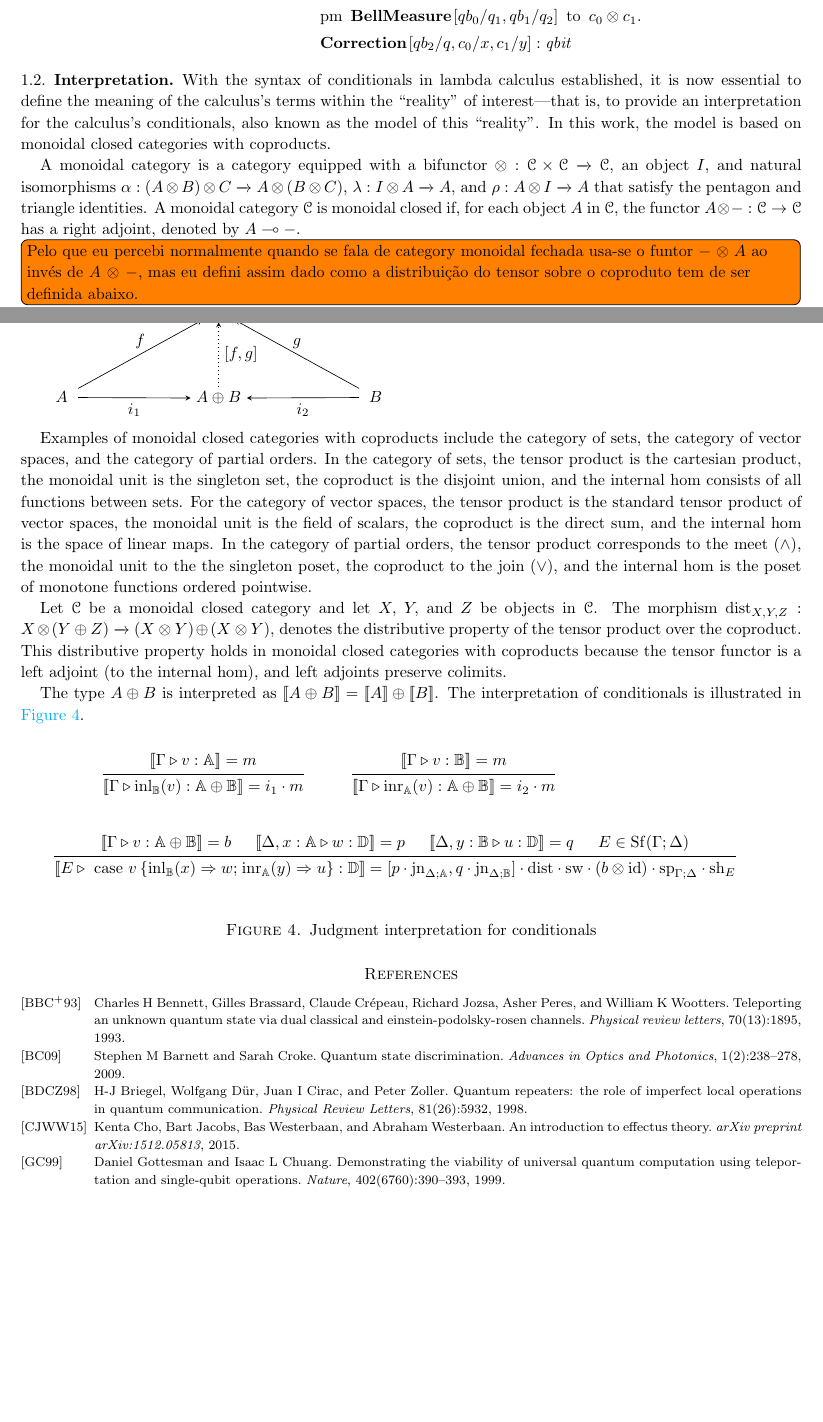
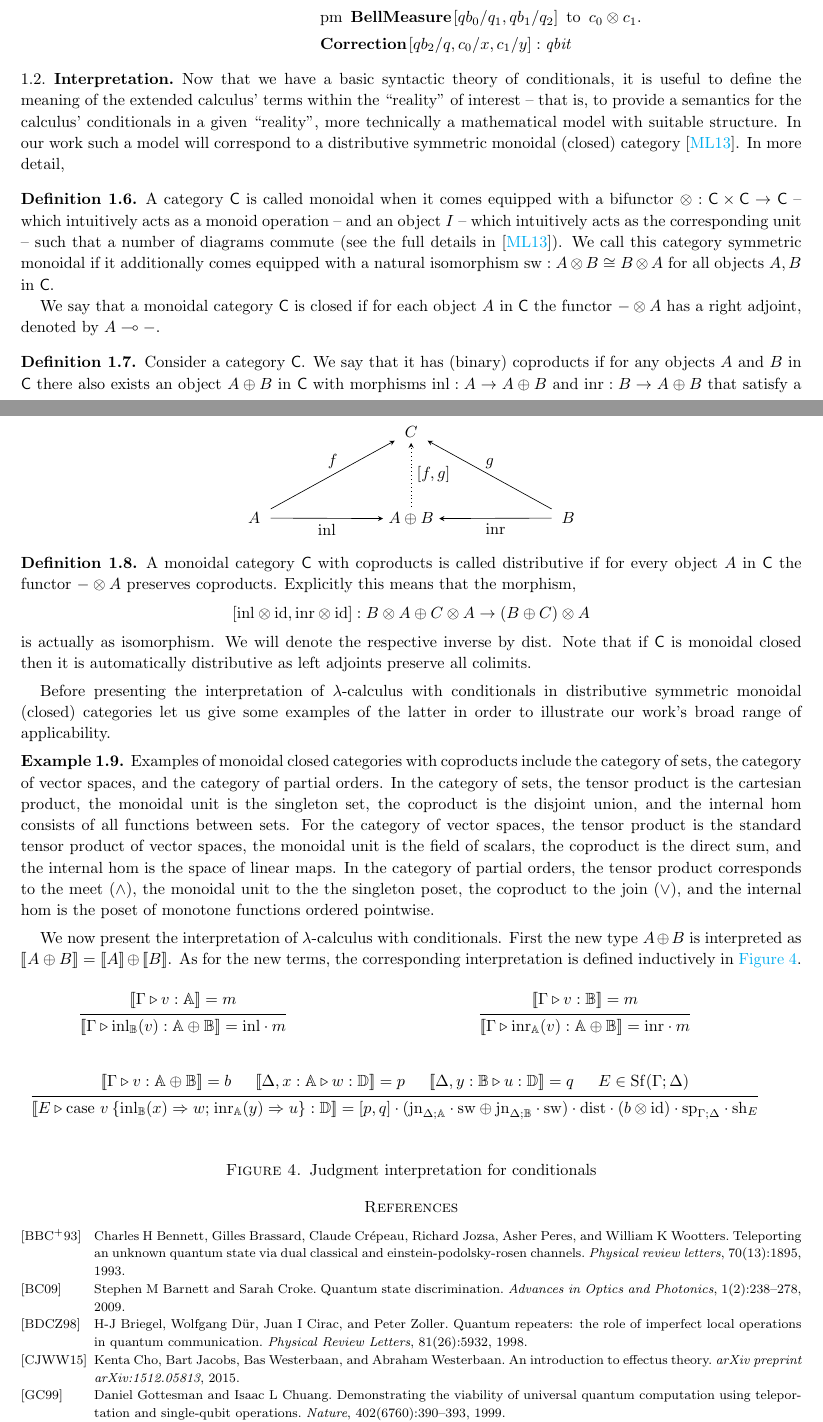
Before and after one commit to BrunaMSalgado/Msc_Bruna_23-24, a LaTeX paper (notas/notes.tex, which reads notas/macros.tex): two parts of pages 3 and 4 of 4, joined at a grey line, cut so that both start at the same text, the shorter picture padded with empty space. Compiled offline with pdfLaTeX.

Commit message:
more small corrections

```diff
--- a/notas/macros.tex
+++ b/notas/macros.tex
@@ -119,6 +120,8 @@
 \newcommand{\const}[1]{\underline{#1}}
 \newcommand{\comp}{\cdot}
 \newcommand{\id}{\mathrm{id}}
+\newcommand{\sw}{\mathrm{sw}}
+\newcommand{\dist}{\mathrm{dist}}
 \newcommand{\unfold}{\mathrm{unfold}}
 \newcommand{\fold}{\mathrm{fold}}
 %% Factorisations
--- a/notas/notes.tex
+++ b/notas/notes.tex
@@ -5,6 +5,7 @@
 \usepackage{mathrsfs}
 \usepackage{amsmath}
 \usepackage{amsfonts}
+\usepackage{mathrsfs}
 \usepackage{amssymb}
 \usepackage{stmaryrd}
 \usepackage{graphicx}
@@ -414,12 +415,35 @@ teleportation procedure in $\lambda$-calculus as follows:
 
  \subsection{Interpretation}
 
-With the syntax of conditionals in lambda calculus established, it is now essential to define the meaning of the calculus's terms within the ``reality'' of interest—that is, to provide an interpretation for the calculus's conditionals, also known as the model of this ``reality''. In this work, the model is based on monoidal closed categories with coproducts.
+Now that we have a basic syntactic theory of conditionals, it is useful to
+define the meaning of the extended calculus' terms within the ``reality'' of
+interest -- that is, to provide a semantics for the calculus' conditionals in a
+given ``reality", more technically a mathematical model with suitable
+structure. In our work such a model will correspond to a distributive symmetric
+monoidal (closed) category~\cite{maclane13}. In more detail,
+\begin{definition}
+        A category $\catC$ is called monoidal when it comes equipped with a
+        bifunctor $\otimes: \catC \times \catC \to \catC$ -- which intuitively
+        acts as a monoid operation -- and an object $I$ -- which intuitively
+        acts as the corresponding unit -- such that a number of diagrams
+        commute (see the full details in~\cite{maclane13}). We call this
+        category symmetric monoidal if it additionally comes equipped with a
+        natural isomorphism $\sw : A \otimes B \cong B \otimes A$ for all
+        objects $A,B$ in $\catC$.
 
-A monoidal category is a category equipped with a bifunctor $\otimes: \mathcal{C} \times \mathcal{C} \xrightarrow{} \mathcal{C}$, an object $I$, and natural isomorphisms $\alpha: (A \otimes B) \otimes C \xrightarrow{} A \otimes (B \otimes C)$, $\lambda: I \otimes A \xrightarrow{} A$, and $\rho: A \otimes I \xrightarrow{} A$ that satisfy the pentagon and triangle identities. A monoidal category $\mathcal{C}$ is monoidal closed if, for each object $A$ in $\mathcal{C}$, the functor $A \otimes - : \mathcal{C} \to \mathcal{C}$ has a right adjoint, denoted by $A \multimap -$. %This is equivalent to the existence of an internal hom bifunctor $\multimap : \mathcal{C}^{op} \times \mathcal{C} \to \mathcal{C}$, together with a natural isomorphism $\text{ev}_{A,B} : (A \multimap B) \otimes A \to B$.
-\todo[inline,size=\normalsize]{Pelo que eu percebi normalmente quando se fala de category monoidal fechada usa-se o funtor $- \otimes A$ ao invés de $A \otimes -$, mas eu defini assim dado como a distribuição do tensor sobre o coproduto tem de ser definida abaixo.}
-Considering a category $\mathcal{C}$  with objects $A$ and $B$, a coproduct of $A$ and $B$ is an object $A \oplus B$ with injection morphisms $i_1$ and $i_2$. Additionally, these satisfy the following universal property: for every object $C$ and any two maps $f $ and $g$, there exists a unique map $[f,g] : A \oplus B \rightarrow C$ which makes both triangles commute.
+        We say that a monoidal category $\catC$ is closed if for each object
+        $A$ in $\catC$ the functor $- \otimes A$ has a right adjoint,
+        denoted by $A \multimap -$.
+\end{definition}
 
+\begin{definition}
+Consider a category $\catC$.  We say that it has (binary) coproducts if for any
+objects $A$ and $B$ in $\catC$ there also exists an object $A \oplus B$ in
+$\catC$ with morphisms $\inl : A \to A \oplus B$ and $\inr : B \to A \oplus B$
+that satisfy a certain universal property: specifically for every two morphisms
+$f  : A \to C$ and $g : B \to C$ there exists a \emph{unique} morphism $[f,g] :
+A \oplus B \to C$ that makes the diagram below commute.
+\[
 \begin{tikzpicture}
   \matrix (m) [matrix of math nodes,row sep=4em,column sep=7em,minimum width=2em]
   {
@@ -429,18 +453,41 @@ Considering a category $\mathcal{C}$  with objects $A$ and $B$, a coproduct of $
   \path[-stealth]
     (m-2-1) edge  node [above] {$f$} (m-1-2)
     (m-2-3) edge  node [above] {$g$} (m-1-2)
-    (m-2-1) edge  node [below] {$i_1$} (m-2-2)
-    (m-2-3) edge  node [below] {$i_2$} (m-2-2)
+    (m-2-1) edge  node [below] {$\inl$} (m-2-2)
+    (m-2-3) edge  node [below] {$\inr$} (m-2-2)
     (m-2-2) edge [dotted]  node [right] {$[f,g]$} (m-1-2);
     ;
 \end{tikzpicture}
+\]
+\end{definition}
 
+\begin{definition}
+        A monoidal category $\catC$ with coproducts is called
+        distributive if for every object $A$ in $\catC$ the
+        functor $- \otimes A$ preserves coproducts. Explicitly
+        this means that the morphism,
+        \[
+                [\inl \otimes \id, \inr \otimes \id] : B \otimes A \oplus C \otimes                     A \to (B \oplus C) \otimes A
+        \]
+        is actually as isomorphism. We will denote the respective inverse
+        by $\dist$. Note that if $\catC$ is monoidal closed then it is automatically
+        distributive as left adjoints preserve all colimits.
+\end{definition}
+
+% Let $\mathcal{C}$ be a monoidal closed category and let $X,$ $Y,$ and $Z$ be objects in $\mathcal{C}$. The morphism $\text{dist}_{X, Y,Z}: X \otimes  \left(Y \oplus Z\right) \xrightarrow{} \left(X \otimes Y\right) \oplus \left(X \otimes Y\right)$, denotes the distributive property of the tensor product over the coproduct.  This distributive property holds in monoidal closed categories with coproducts because the tensor functor is a left adjoint (to the internal hom), and left adjoints preserve colimits.
+
+Before presenting the interpretation of $\lambda$-calculus with conditionals in
+distributive symmetric monoidal (closed) categories let us give some examples
+of the latter in order to illustrate our work's broad range of applicability.
+
+\begin{example}
 Examples of monoidal closed categories with coproducts include the category of sets, the category of vector spaces, and the category of partial orders. In the category of sets, the tensor product is the cartesian product, the monoidal unit is the singleton set, the coproduct is the disjoint union, and the internal hom consists of all functions between sets. For the category of vector spaces, the tensor product is the standard tensor product of vector spaces, the monoidal unit is the field of scalars, the coproduct is the direct sum, and the internal hom is the space of linear maps. In the category of partial orders, the tensor product corresponds to the meet ($\wedge$), the monoidal unit to the the singleton poset, the coproduct to the join ($\vee$), and the internal hom is the poset of monotone functions ordered pointwise.
+\end{example}
 
-
- Let $\mathcal{C}$ be a monoidal closed category and let $X,$ $Y,$ and $Z$ be objects in $\mathcal{C}$. The morphism $\text{dist}_{X, Y,Z}: X \otimes  \left(Y \oplus Z\right) \xrightarrow{} \left(X \otimes Y\right) \oplus \left(X \otimes Y\right)$, denotes the distributive property of the tensor product over the coproduct.  This distributive property holds in monoidal closed categories with coproducts because the tensor functor is a left adjoint (to the internal hom), and left adjoints preserve colimits.
-
-The type $A \oplus B$ is interpreted as $[\![A \oplus B ]\!] = [\![A ]\!] \oplus [\![ B ]\!]$. The interpretation of conditionals is illustrated in \autoref{fig:denotational_sem cond}.
+We now present the interpretation of $\lambda$-calculus with conditionals.
+First the new type $A \oplus B$ is interpreted as $\sem{A \oplus B} = [\![A
+]\!] \oplus [\![ B ]\!]$. As for the new terms, the corresponding
+interpretation is defined inductively in \autoref{fig:denotational_sem cond}.
 
 \begin{figure}[H]
   \begin{equation*}
@@ -449,14 +496,14 @@ The type $A \oplus B$ is interpreted as $[\![A \oplus B ]\!] = [\![A ]\!] \oplus
   %
   \begin{prooftree}
       \hypo{ [\![\Gamma \triangleright v: \mathbb{A}]\!] = m }
-      \infer1[]{ [\![ \Gamma \triangleright \text{inl}_{\mathbb{B}} (v):  \mathbb{A} \oplus \mathbb{B}  ]\!] = i_{1}  \cdot m}
+      \infer1[]{ [\![ \Gamma \triangleright \text{inl}_{\mathbb{B}} (v):  \mathbb{A} \oplus \mathbb{B}  ]\!] = \inl  \comp m}
   \end{prooftree}
   %
-  \hspace{30pt}
+  \hspace{120pt}
   %
   \begin{prooftree}
     \hypo{ [\![\Gamma \triangleright v: \mathbb{B}]\!] = m }
-    \infer1[]{ [\![ \Gamma \triangleright \text{inr}_{\mathbb{A}} (v):  \mathbb{A} \oplus \mathbb{B}  ]\!] = i_2  \cdot m}
+    \infer1[]{ [\![ \Gamma \triangleright \text{inr}_{\mathbb{A}} (v):  \mathbb{A} \oplus \mathbb{B}  ]\!] = \inr  \comp m}
 \end{prooftree}
   %
   \\[20pt]
@@ -467,7 +514,7 @@ The type $A \oplus B$ is interpreted as $[\![A \oplus B ]\!] = [\![A ]\!] \oplus
       \hypo{[\![\Delta, x:\mathbb{A} \triangleright w: \mathbb{D} ]\!] = p}
       \hypo{ [\![\Delta,y:\mathbb{B} \triangleright u: \mathbb{D} ]\!] = q }
       \hypo{E \in \Shuff(\Gamma; \Delta)}
-      \infer4[]{ [\![E \triangleright \text{ case } v \hspace{2pt}  \{\text{inl}_{\mathbb{B}} (x) \Rightarrow w ; \hspace{1pt} \text{inr}_{\mathbb{A}} (y) \Rightarrow u\}: \mathbb{D} ]\!] =   [p \cdot \text{jn}_{\Delta;\mathbb{A}},q \cdot \text{jn}_{\Delta;\mathbb{B}}] \cdot \text{dist} \cdot \text{sw} \cdot (b \otimes \text{id}) \cdot \text{sp}_{\Gamma;\Delta} \cdot \text{sh}_{E}}
+      \infer4[]{ [\![E \vljud \text{case } v \hspace{2pt}  \{\text{inl}_{\mathbb{B}} (x) \Rightarrow w ; \hspace{1pt} \text{inr}_{\mathbb{A}} (y) \Rightarrow u\}: \mathbb{D} ]\!] =   [p,q] \comp (\text{jn}_{\Delta;\typeA}\comp \sw \oplus \text{jn}_{\Delta;\mathbb{B}}\comp \sw) \comp \dist \comp (b \otimes \text{id}) \cdot \text{sp}_{\Gamma;\Delta} \cdot \text{sh}_{E}}
   \end{prooftree}
   %
   \\[10pt]
```
Also changed, not shown: notas/biblio.bib (+7 -0 lines), notas/macros.tex (1 more changed lines).
